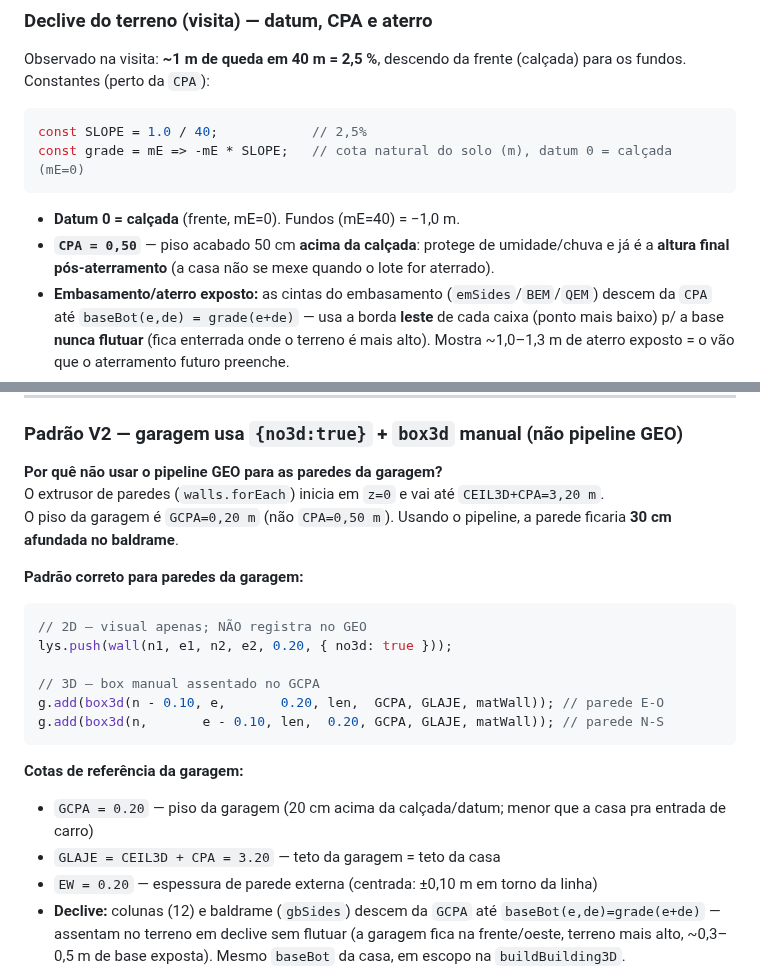
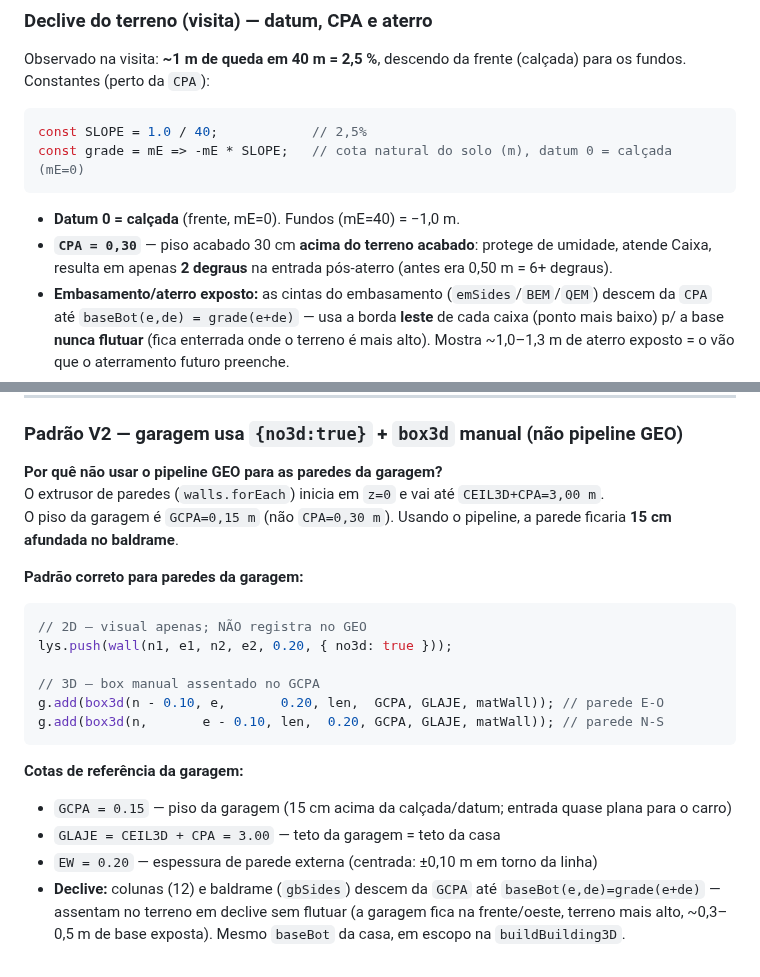
Before and after one commit to FernandoHeisser/plantas, a Markdown page: CLAUDE.md, 2 parts joined by grey strips. GitHub-like rendering.

Commit message:
docs: atualiza CPA=0,30 / GCPA=0,15 / GLAJE=3,00 no CLAUDE.md
Co-Authored-By: Claude Sonnet 4.6 <noreply@anthropic.com>

````diff
--- a/CLAUDE.md
+++ b/CLAUDE.md
@@ -298,7 +298,7 @@ const grade = mE => -mE * SLOPE;   // cota natural do solo (m), datum 0 = calça
 ```
 
 - **Datum 0 = calçada** (frente, mE=0). Fundos (mE=40) = −1,0 m.
-- **`CPA = 0,50`** — piso acabado 50 cm **acima da calçada**: protege de umidade/chuva e já é a **altura final pós-aterramento** (a casa não se mexe quando o lote for aterrado).
+- **`CPA = 0,30`** — piso acabado 30 cm **acima do terreno acabado**: protege de umidade, atende Caixa, resulta em apenas **2 degraus** na entrada pós-aterro (antes era 0,50 m = 6+ degraus).
 - **Embasamento/aterro exposto:** as cintas do embasamento (`emSides`/`BEM`/`QEM`) descem da `CPA` até `baseBot(e,de) = grade(e+de)` — usa a borda **leste** de cada caixa (ponto mais baixo) p/ a base **nunca flutuar** (fica enterrada onde o terreno é mais alto). Mostra ~1,0–1,3 m de aterro exposto = o vão que o aterramento futuro preenche.
 - **Escadas externas** (`extStairs()`, normas Caixa/NBR 9050): lances de degraus **iguais** do solo (`grade`) até a `CPA`. Espelho 16–18 cm (`NS=ceil(rise/0,18)`), piso ~0,28–0,29 m, **Blondel** 2e+p≈0,63. Porta principal (V1): 6 degraus, 1,20 m, desce p/ oeste; porta de vidro (norte): 6 degraus, 2,00 m, desce p/ o jardim; porta dos fundos (cozinha, leste): ~8 degraus, 1,0 m, desce p/ o quintal (lado baixo do declive → lance mais alto). Direções suportadas: `'W'`/`'E'`/`'N'`. No **V2** há ainda 2 degraus de transição garagem (`GCPA=0,20`) → casa (`CPA=0,50`) na porta principal. A escada interna da garagem p/ 2º pav. (18 degraus, e≈0,176/p≈0,278) já era compliant (lance de 3,16 m < 3,20 m sem patamar).
 - **Cota 3D `declive 1,0 m (2,5%)`** (ciano) no canto fundo-sul, em `buildDims3D`.
@@ -340,8 +340,8 @@ Situações que causam Z-fight (e são cobertas pelo offset):
 ### Padrão V2 — garagem usa `{no3d:true}` + `box3d` manual (não pipeline GEO)
 
 **Por quê não usar o pipeline GEO para as paredes da garagem?**
-O extrusor de paredes (`walls.forEach`) inicia em `z=0` e vai até `CEIL3D+CPA=3,20 m`.
-O piso da garagem é `GCPA=0,20 m` (não `CPA=0,50 m`). Usando o pipeline, a parede ficaria **30 cm afundada no baldrame**.
+O extrusor de paredes (`walls.forEach`) inicia em `z=0` e vai até `CEIL3D+CPA=3,00 m`.
+O piso da garagem é `GCPA=0,15 m` (não `CPA=0,30 m`). Usando o pipeline, a parede ficaria **15 cm afundada no baldrame**.
 
 **Padrão correto para paredes da garagem:**
 ```javascript
@@ -354,8 +354,8 @@ g.add(box3d(n,       e - 0.10, len,  0.20, GCPA, GLAJE, matWall)); // parede N-S
 ```
 
 **Cotas de referência da garagem:**
-- `GCPA = 0.20` — piso da garagem (20 cm acima da calçada/datum; menor que a casa pra entrada de carro)
-- `GLAJE = CEIL3D + CPA = 3.20` — teto da garagem = teto da casa
+- `GCPA = 0.15` — piso da garagem (15 cm acima da calçada/datum; entrada quase plana para o carro)
+- `GLAJE = CEIL3D + CPA = 3.00` — teto da garagem = teto da casa
 - `EW = 0.20` — espessura de parede externa (centrada: ±0,10 m em torno da linha)
 - **Declive:** colunas (12) e baldrame (`gbSides`) descem da `GCPA` até `baseBot(e,de)=grade(e+de)` — assentam no terreno em declive sem flutuar (a garagem fica na frente/oeste, terreno mais alto, ~0,3–0,5 m de base exposta). Mesmo `baseBot` da casa, em escopo na `buildBuilding3D`.
 
````
